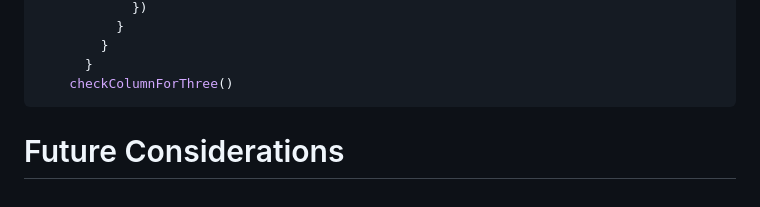
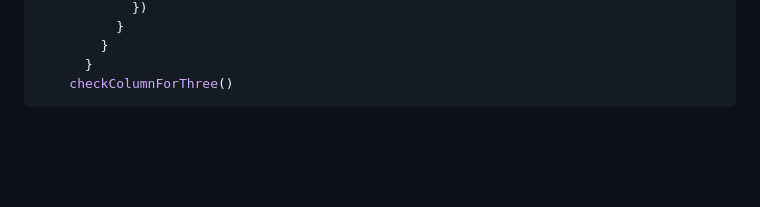
Before and after one commit to Miagotobene/Miagotobene.github.io-candyCrush, a Markdown page: README.md, the part around the change. Drawn GitHub-style; blank space fills up the shorter version.

Commit message:
Update README.md
Signed-off-by: Miagoto Benedicte Nemadjilembaye <90000641+Miagotobene@users.noreply.github.com>

````diff
--- a/README.md
+++ b/README.md
@@ -175,7 +175,3 @@ Finally, when a move is valid, the functions below check to see if the move resu
       }
     checkColumnForThree()
 ```
-
-
-
-# Future Considerations
````
